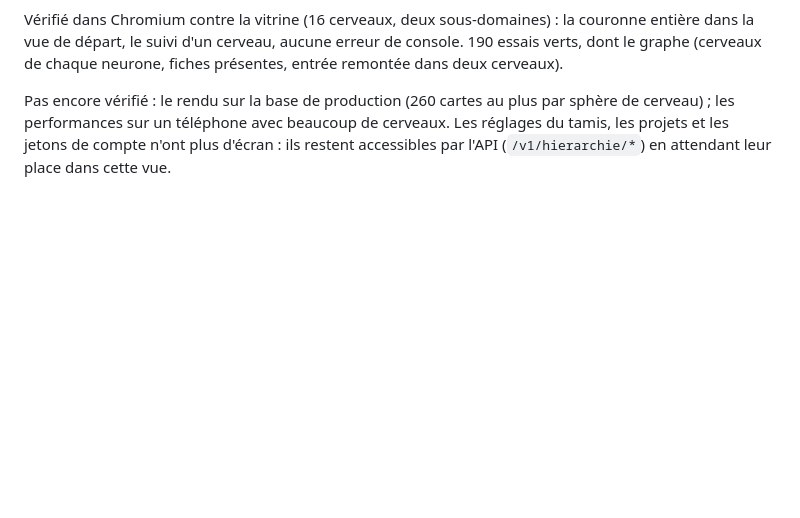
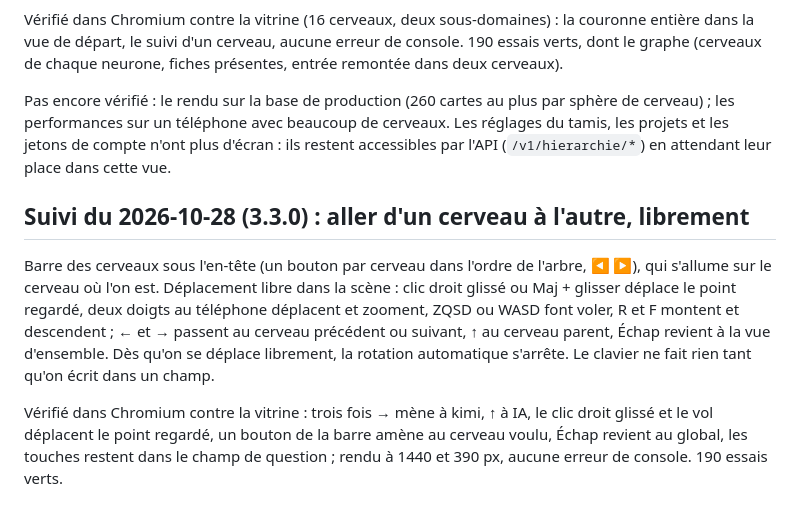
Before and after one commit to codexX64/Synapse, a Markdown page: NO-VIBE.md, the part around the change. Rendered like a GitHub page; blank space fills up the shorter version.

Commit message:
relevés : navigation entre cerveaux

```diff
--- a/NO-VIBE.md
+++ b/NO-VIBE.md
@@ -171,3 +171,8 @@ La page séparée `/cerveaux` de la 3.1.0 est retirée : la hiérarchie se voit
 Vérifié dans Chromium contre la vitrine (16 cerveaux, deux sous-domaines) : la couronne entière dans la vue de départ, le suivi d'un cerveau, aucune erreur de console. 190 essais verts, dont le graphe (cerveaux de chaque neurone, fiches présentes, entrée remontée dans deux cerveaux).
 
 Pas encore vérifié : le rendu sur la base de production (260 cartes au plus par sphère de cerveau) ; les performances sur un téléphone avec beaucoup de cerveaux. Les réglages du tamis, les projets et les jetons de compte n'ont plus d'écran : ils restent accessibles par l'API (`/v1/hierarchie/*`) en attendant leur place dans cette vue.
+
+## Suivi du 2026-10-28 (3.3.0) : aller d'un cerveau à l'autre, librement
+Barre des cerveaux sous l'en-tête (un bouton par cerveau dans l'ordre de l'arbre, ◀ ▶), qui s'allume sur le cerveau où l'on est. Déplacement libre dans la scène : clic droit glissé ou Maj + glisser déplace le point regardé, deux doigts au téléphone déplacent et zooment, ZQSD ou WASD font voler, R et F montent et descendent ; ← et → passent au cerveau précédent ou suivant, ↑ au cerveau parent, Échap revient à la vue d'ensemble. Dès qu'on se déplace librement, la rotation automatique s'arrête. Le clavier ne fait rien tant qu'on écrit dans un champ.
+
+Vérifié dans Chromium contre la vitrine : trois fois → mène à kimi, ↑ à IA, le clic droit glissé et le vol déplacent le point regardé, un bouton de la barre amène au cerveau voulu, Échap revient au global, les touches restent dans le champ de question ; rendu à 1440 et 390 px, aucune erreur de console. 190 essais verts.
```
